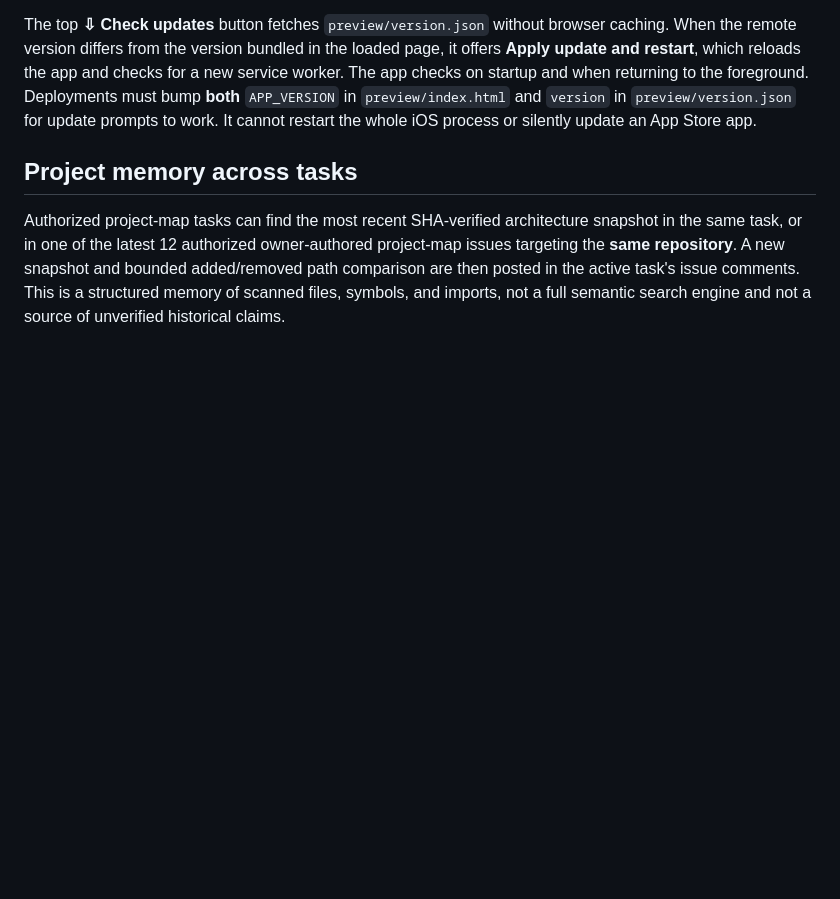
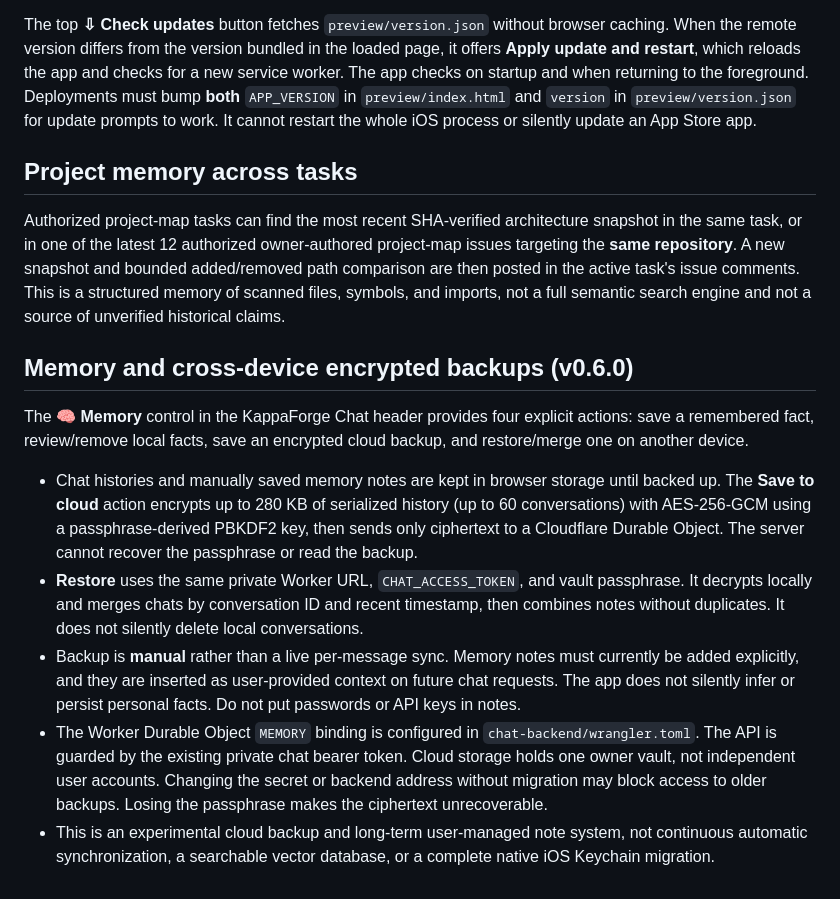
Before and after one commit to onlykappa/KappaForge, a Markdown page: README.md, the part around the change. Rendered like a GitHub page; blank space fills up the shorter version.

Commit message:
Document encrypted multi-device backup, privacy model, and manual memory limits

```diff
--- a/README.md
+++ b/README.md
@@ -145,3 +145,13 @@ The top **⇩ Check updates** button fetches `preview/version.json` without brow
 ## Project memory across tasks
 
 Authorized project-map tasks can find the most recent SHA-verified architecture snapshot in the same task, or in one of the latest 12 authorized owner-authored project-map issues targeting the **same repository**. A new snapshot and bounded added/removed path comparison are then posted in the active task's issue comments. This is a structured memory of scanned files, symbols, and imports, not a full semantic search engine and not a source of unverified historical claims.
+
+## Memory and cross-device encrypted backups (v0.6.0)
+
+The **🧠 Memory** control in the KappaForge Chat header provides four explicit actions: save a remembered fact, review/remove local facts, save an encrypted cloud backup, and restore/merge one on another device.
+
+- Chat histories and manually saved memory notes are kept in browser storage until backed up. The **Save to cloud** action encrypts up to 280 KB of serialized history (up to 60 conversations) with AES-256-GCM using a passphrase-derived PBKDF2 key, then sends only ciphertext to a Cloudflare Durable Object. The server cannot recover the passphrase or read the backup.
+- **Restore** uses the same private Worker URL, `CHAT_ACCESS_TOKEN`, and vault passphrase. It decrypts locally and merges chats by conversation ID and recent timestamp, then combines notes without duplicates. It does not silently delete local conversations.
+- Backup is **manual** rather than a live per-message sync. Memory notes must currently be added explicitly, and they are inserted as user-provided context on future chat requests. The app does not silently infer or persist personal facts. Do not put passwords or API keys in notes.
+- The Worker Durable Object `MEMORY` binding is configured in `chat-backend/wrangler.toml`. The API is guarded by the existing private chat bearer token. Cloud storage holds one owner vault, not independent user accounts. Changing the secret or backend address without migration may block access to older backups. Losing the passphrase makes the ciphertext unrecoverable.
+- This is an experimental cloud backup and long-term user-managed note system, not continuous automatic synchronization, a searchable vector database, or a complete native iOS Keychain migration.
```
